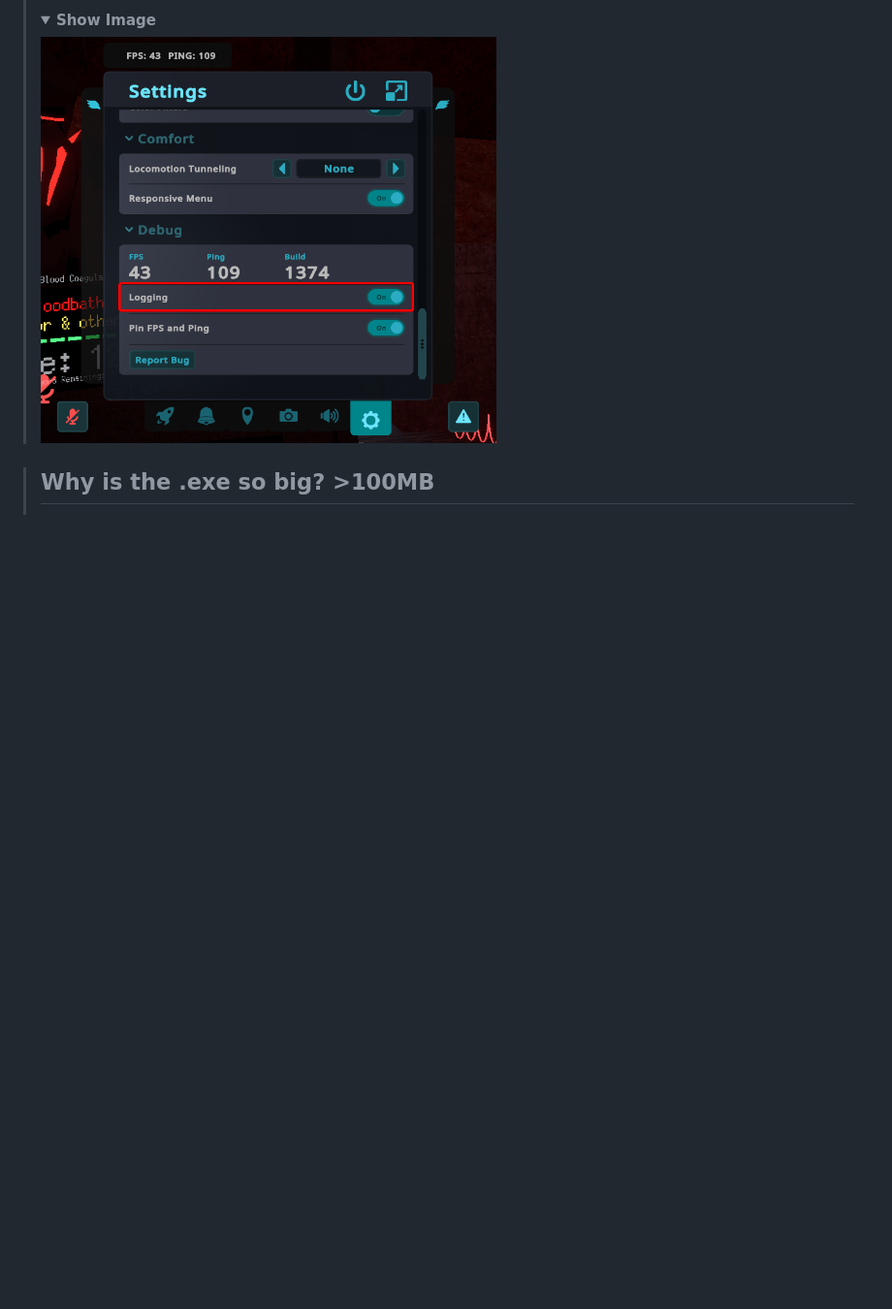
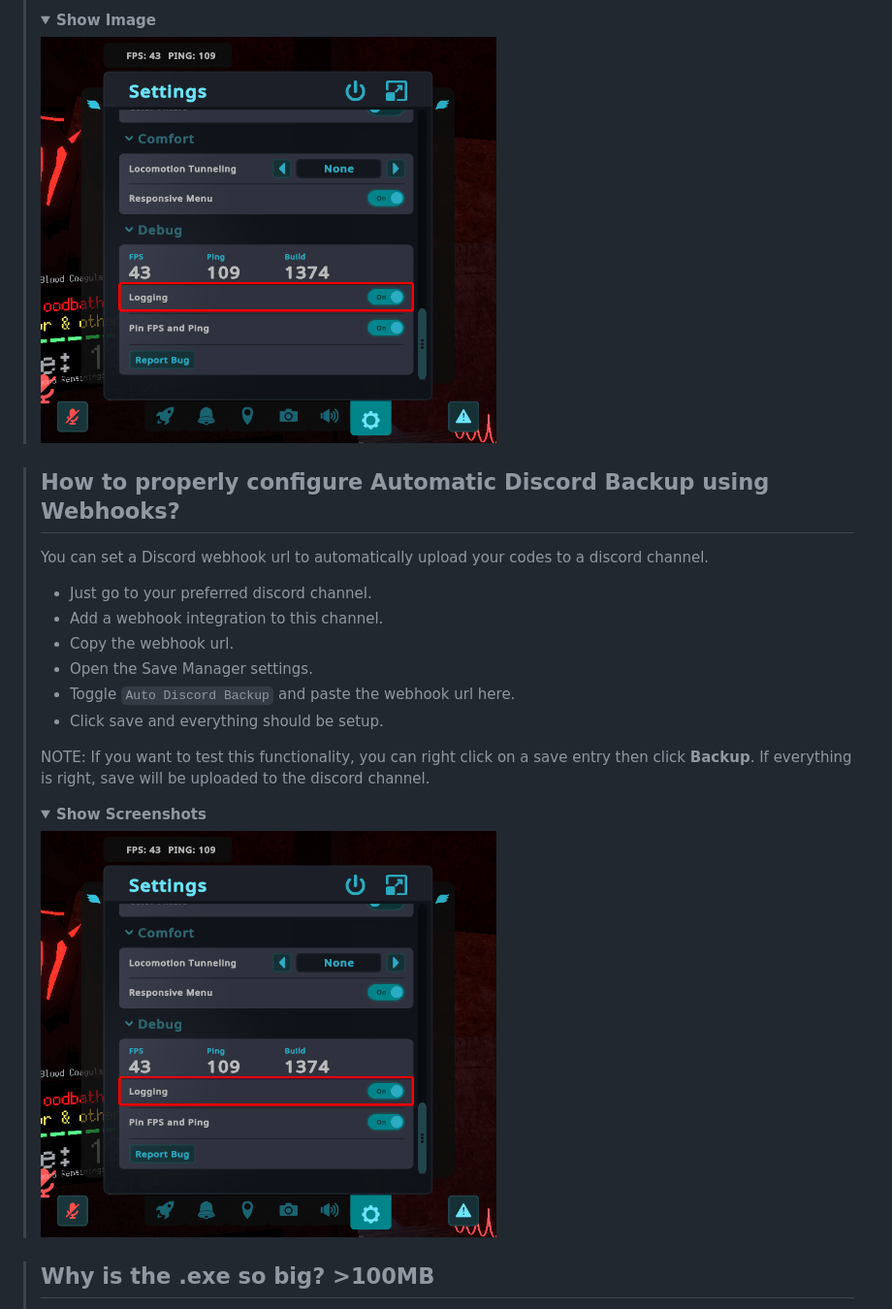
Before and after one commit to ChrisFeline/ToNSaveManager, a Markdown page: README.md, the part around one of its changes. Shown at 97% size. Drawn GitHub-style; folded sections open; blank space fills up the shorter version.

```diff
--- a/README.md
+++ b/README.md
@@ -71,6 +73,22 @@
 > <p> <img src="Resources/logging.png" height="420px" > </p>
 > </details>
 
+> ## How to properly configure Automatic Discord Backup using Webhooks?
+> You can set a Discord webhook url to automatically upload your codes to a discord channel.
+>
+> - Just go to your preferred discord channel.
+> - Add a webhook integration to this channel.
+> - Copy the webhook url.
+> - Open the Save Manager settings.
+> - Toggle `Auto Discord Backup` and paste the webhook url here.
+> - Click save and everything should be setup.
+>
+> NOTE: If you want to test this functionality, you can right click on a save entry then click **Backup**. If everything is right, save will be uploaded to the discord channel.
+> <details>
+> <summary><b>Show Screenshots</b></summary>
+> <p> <img src="Resources/logging.png" height="420px" > </p>
+> </details>
+
 > ## Why is the .exe so big? >100MB
 > The exe is bundled with the .NET runtime that it's required to run the program. Using a command line argument for dotnet publishing: `--self-contained true -p:PublishSingleFile=true` <br>
 > This adds size to the file, but ensures that the program runs independently without relying on a previous .NET installation.
```
Also changed, not shown: other parts of README.md (+6 -1 lines), Resources/settings.png.
